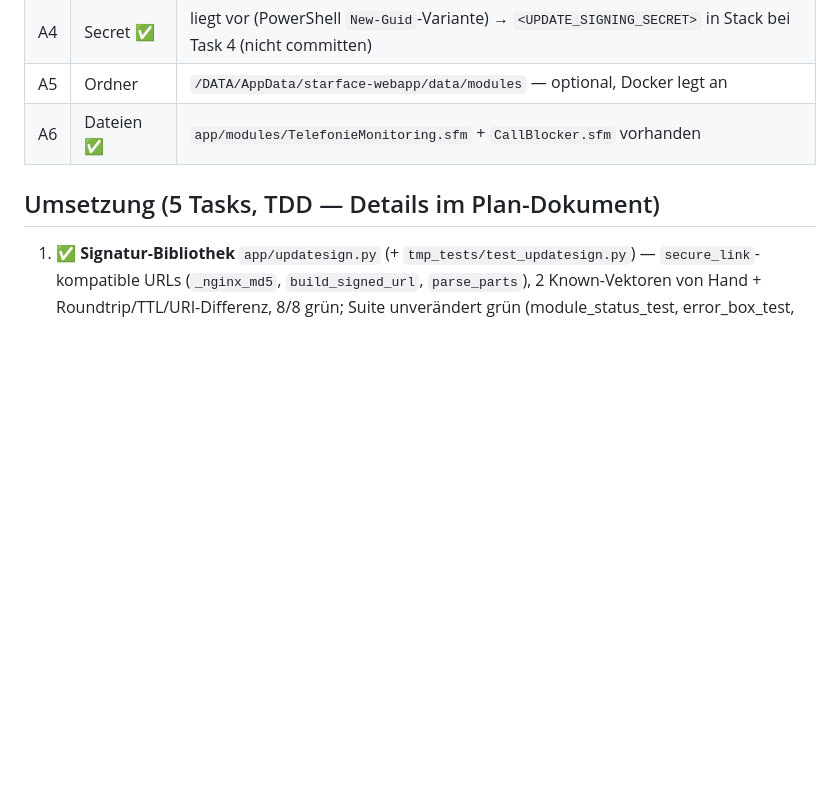
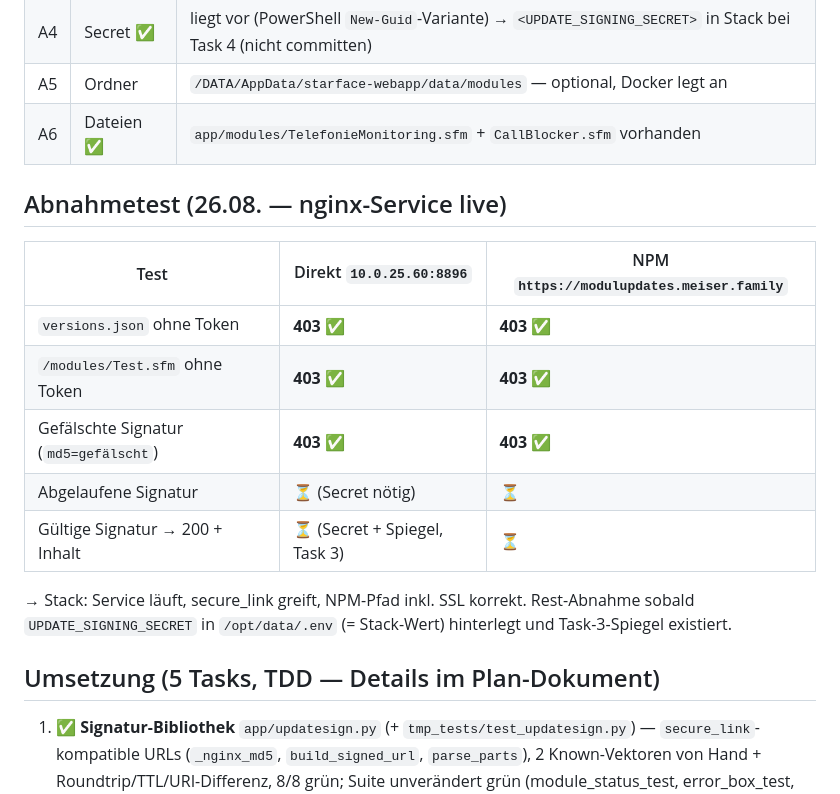
Before and after one commit to MiCoSa79/Starface-WebApp, a Markdown page: app/wiki/modul-auto-update.md, the part around the change. Rendered like a GitHub page; blank space fills up the shorter version.

Commit message:
docs(wiki): Abnahmetest Task 2 - secure_link 403-Checks bestanden (direkt + NPM)

```diff
--- a/app/wiki/modul-auto-update.md
+++ b/app/wiki/modul-auto-update.md
@@ -54,6 +54,18 @@ ZimaOS-Stack ───┐
 | A5 | Ordner | `/DATA/AppData/starface-webapp/data/modules` — optional, Docker legt an |
 | A6 | Dateien ✅ | `app/modules/TelefonieMonitoring.sfm` + `CallBlocker.sfm` vorhanden |
 
+## Abnahmetest (26.08. — nginx-Service live)
+
+| Test | Direkt `10.0.25.60:8896` | NPM `https://modulupdates.meiser.family` |
+|---|---|---|
+| `versions.json` ohne Token | **403** ✅ | **403** ✅ |
+| `/modules/Test.sfm` ohne Token | **403** ✅ | **403** ✅ |
+| Gefälschte Signatur (`md5=gefälscht`) | **403** ✅ | **403** ✅ |
+| Abgelaufene Signatur | ⏳ (Secret nötig) | ⏳ |
+| Gültige Signatur → 200 + Inhalt | ⏳ (Secret + Spiegel, Task 3) | ⏳ |
+
+→ Stack: Service läuft, secure_link greift, NPM-Pfad inkl. SSL korrekt. Rest-Abnahme sobald `UPDATE_SIGNING_SECRET` in `/opt/data/.env` (= Stack-Wert) hinterlegt und Task-3-Spiegel existiert.
+
 ## Umsetzung (5 Tasks, TDD — Details im Plan-Dokument)
 
 1. ✅ **Signatur-Bibliothek** `app/updatesign.py` (+ `tmp_tests/test_updatesign.py`) — `secure_link`-kompatible URLs (`_nginx_md5`, `build_signed_url`, `parse_parts`), 2 Known-Vektoren von Hand + Roundtrip/TTL/URI-Differenz, 8/8 grün; Suite unverändert grün (module_status_test, error_box_test, monitoring_rechte_e2e 17/17, module_status_live)
```
